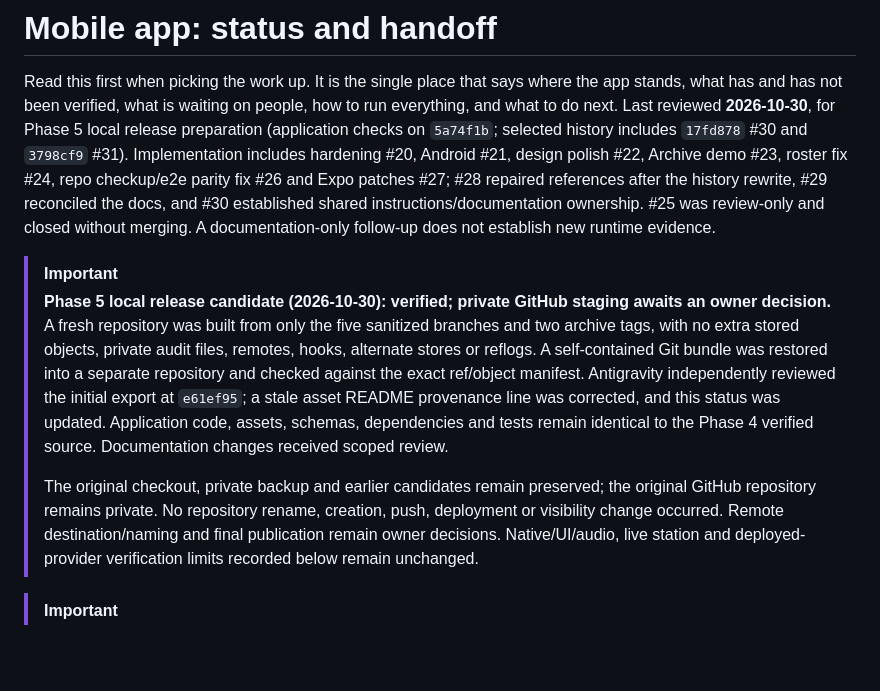
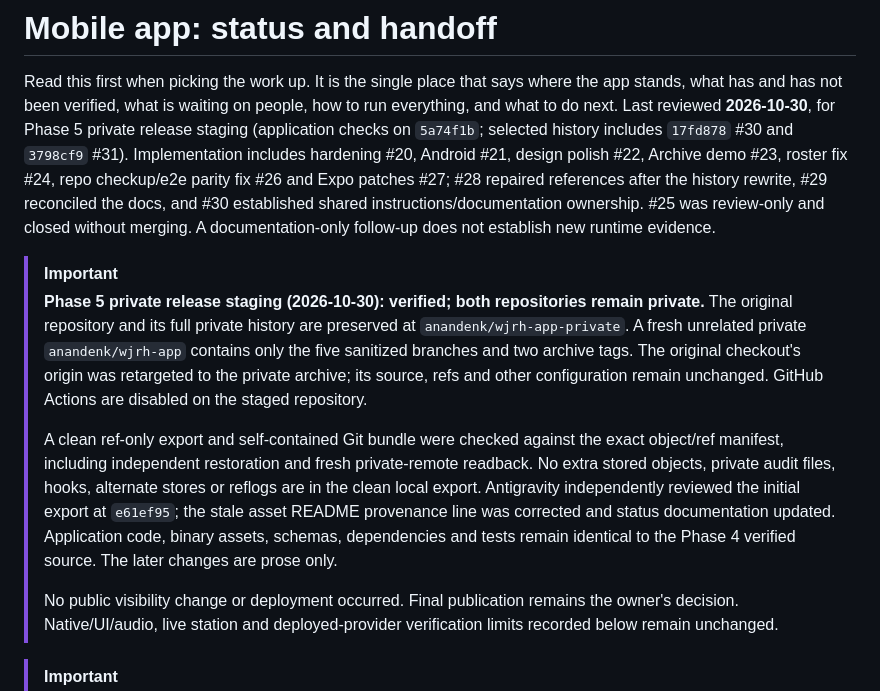
Before and after one commit to anandenk/wjrh-app, a Markdown page: docs/mobile-app/status.md, the part around the change. Drawn GitHub-style; blank space fills up the shorter version.

Commit message:
Docs: record verified private release staging

```diff
--- a/docs/mobile-app/status.md
+++ b/docs/mobile-app/status.md
@@ -2,7 +2,7 @@
 
 Read this first when picking the work up. It is the single place that says where the app stands, what
 has and has not been verified, what is waiting on people, how to run everything, and what to do next.
-Last reviewed **2026-10-30**, for Phase 5 local release preparation (application checks on `5a74f1b`;
+Last reviewed **2026-10-30**, for Phase 5 private release staging (application checks on `5a74f1b`;
 selected history includes `17fd878` #30 and `3798cf9` #31).
 Implementation includes hardening #20, Android #21, design polish #22, Archive demo #23, roster fix #24,
 repo checkup/e2e parity fix #26 and Expo patches #27; #28 repaired references after the history rewrite,
@@ -10,18 +10,21 @@ repo checkup/e2e parity fix #26 and Expo patches #27; #28 repaired references af
 #25 was review-only and closed without merging. A documentation-only follow-up does not establish new runtime evidence.
 
 > [!IMPORTANT]
-> **Phase 5 local release candidate (2026-10-30): verified; private GitHub staging awaits an owner decision.**
-> A fresh repository was built from only the five sanitized branches and two archive tags, with no
-> extra stored objects, private audit files, remotes, hooks, alternate stores or reflogs. A self-contained
-> Git bundle was restored into a separate repository and checked against the exact ref/object manifest.
-> Antigravity independently reviewed the initial export at `e61ef95`; a stale asset README provenance
-> line was corrected, and this status was updated. Application code, assets, schemas, dependencies and
-> tests remain identical to the Phase 4 verified source. Documentation changes received scoped review.
+> **Phase 5 private release staging (2026-10-30): verified; both repositories remain private.**
+> The original repository and its full private history are preserved at `anandenk/wjrh-app-private`.
+> A fresh unrelated private `anandenk/wjrh-app` contains only the five sanitized branches and two
+> archive tags. The original checkout's origin was retargeted to the private archive; its source,
+> refs and other configuration remain unchanged. GitHub Actions are disabled on the staged repository.
 >
-> The original checkout, private backup and earlier candidates remain preserved; the original GitHub
-> repository remains private. No repository rename, creation, push, deployment or visibility change
-> occurred. Remote destination/naming and final publication remain owner decisions. Native/UI/audio,
-> live station and deployed-provider verification limits recorded below remain unchanged.
+> A clean ref-only export and self-contained Git bundle were checked against the exact object/ref
+> manifest, including independent restoration and fresh private-remote readback. No extra stored
+> objects, private audit files, hooks, alternate stores or reflogs are in the clean local export.
+> Antigravity independently reviewed the initial export at `e61ef95`; the stale asset README provenance
+> line was corrected and status documentation updated. Application code, binary assets, schemas,
+> dependencies and tests remain identical to the Phase 4 verified source. The later changes are prose only.
+>
+> No public visibility change or deployment occurred. Final publication remains the owner's decision.
+> Native/UI/audio, live station and deployed-provider verification limits recorded below remain unchanged.
 
 > [!IMPORTANT]
 > **Phase 4 publication verification (2026-10-30): complete within the stated scope.**
```
